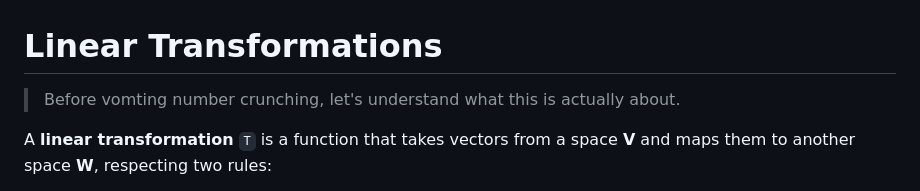
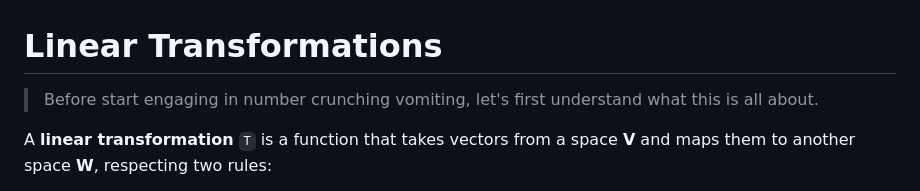
Before and after one commit to theevilmathcat/MEEC, a Markdown page: Notes on Linear Transformations.md, the part around the change. GitHub-like rendering.

```diff
--- a/Notes on Linear Transformations.md
+++ b/Notes on Linear Transformations.md
@@ -1,6 +1,6 @@
 # Linear Transformations
 
-> Before vomting number crunching, let's understand what this is actually about.
+> Before start engaging in number crunching vomiting, let's first understand what this is all about.
 
 A **linear transformation** `T` is a function that takes vectors from a space **V** and maps them to another space **W**, respecting two rules:
 
```
